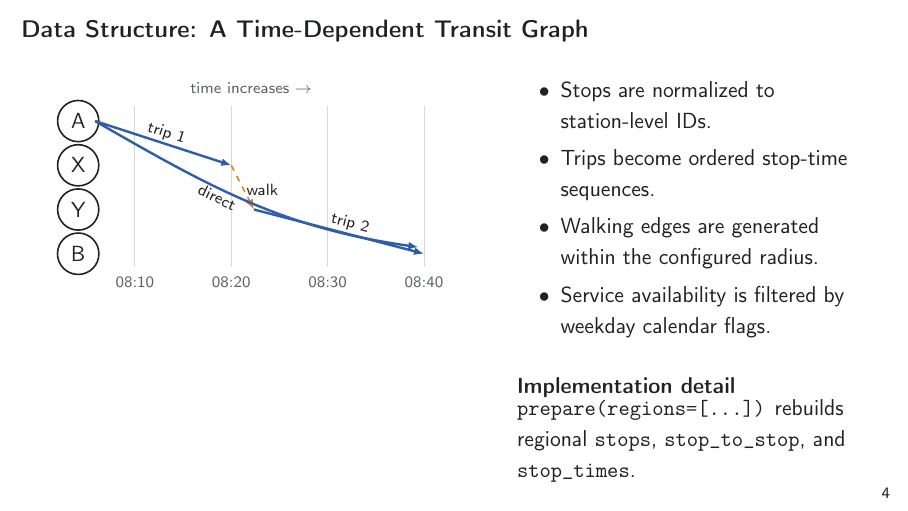
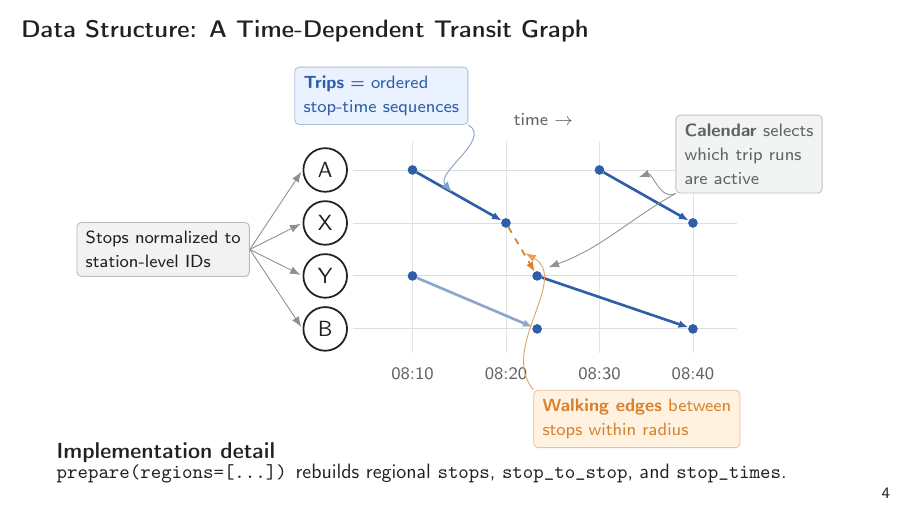
Before and after one commit to BruceKZ/COM490-Slides, LaTeX slides (main.tex, which reads figures/model/time_dependent_graph.tex): page 6 of 18. Compiled offline with pdfLaTeX.

Commit message:
Rework time-dependent graph slide: inline annotations replace bullet list

```diff
--- a/figures/model/time_dependent_graph.tex
+++ b/figures/model/time_dependent_graph.tex
@@ -1,20 +1,59 @@
-\begin{tikzpicture}[x=1cm,y=0.78cm,>=Latex,
-    stop/.style={circle,draw=ink,fill=white,minimum size=6mm,thick},
-    ride/.style={draw=track,very thick,-{Latex[length=5pt, width=4pt]}},
-    walkedge/.style={draw=walk,thick,dashed,-{Latex[length=5pt, width=4pt]}},
-    time/.style={font=\scriptsize,text=muted},
-    edgelabel/.style={font=\scriptsize,inner sep=1pt}]
+\begin{tikzpicture}[x=1cm,y=0.85cm,>=Latex,
+    stop/.style={circle,draw=ink,fill=white,minimum size=7mm,thick,font=\small},
+    event/.style={circle,draw=track,fill=track,inner sep=1.4pt},
+    ride/.style={draw=track,very thick,-{Latex[length=4.5pt, width=3.5pt]}},
+    walkedge/.style={draw=walk,thick,dashed,-{Latex[length=4.5pt, width=3.5pt]}},
+    timelabel/.style={font=\scriptsize,text=muted},
+    annot/.style={font=\scriptsize,align=left,inner sep=4pt,rounded corners=2pt,line width=0.4pt},
+    leader/.style={thin,->,>=Latex,shorten >=1pt}]
+  % station rows
   \foreach \y/\name in {3/A,2/X,1/Y,0/B}{
     \node[stop] (\name) at (0,\y) {\name};
+    \draw[muted!22] (0.45,\y) -- (6.6,\y);
   }
-  \foreach \x/\t in {1/08:10,2.7/08:20,4.4/08:30,6.1/08:40}{
-    \node[time] at (\x,-0.65) {\t};
-    \draw[muted!25] (\x,-0.3) -- (\x,3.35);
+  % time grid
+  \foreach \x/\t in {1.4/08:10,2.9/08:20,4.4/08:30,5.9/08:40}{
+    \node[timelabel] at (\x,-0.85) {\t};
+    \draw[muted!18] (\x,-0.45) -- (\x,3.55);
   }
-  \draw[ride] (0.3,3) -- node[edgelabel,above,sloped,pos=0.5]{trip 1} (2.7,2);
-  \draw[walkedge] (2.7,2) -- node[edgelabel,right,pos=0.55]{walk} (3.1,1);
-  \draw[ride] (3.1,1) -- node[edgelabel,above,sloped,pos=0.55]{trip 2} (6.1,0);
-  \draw[ride] (0.3,3) to[out=-30,in=172]
-    node[edgelabel,below,sloped,pos=0.4]{direct} (6.0,0.15);
-  \node[time] at (3.05,3.75) {time increases $\rightarrow$};
+  % --- event nodes (one per stop-time entry from GTFS) ---
+  \node[event] (aA)  at (1.4,3) {};
+  \node[event] (aX)  at (2.9,2) {};
+  \node[event] (aA2) at (4.4,3) {};
+  \node[event] (aX2) at (5.9,2) {};
+  \node[event] (bY)  at (3.4,1) {};
+  \node[event] (bB)  at (5.9,0) {};
+  \node[event] (bY0) at (1.4,1) {};
+  \node[event] (bB0) at (3.4,0) {};
+  % --- trip edges ---
+  \draw[ride] (aA) -- (aX);
+  \draw[ride] (aA2) -- (aX2);
+  \draw[ride] (bY) -- (bB);
+  \draw[ride,track!55] (bY0) -- (bB0);
+  % --- walk edge ---
+  \draw[walkedge] (aX) -- (bY);
+  % time arrow header
+  \node[timelabel] at (3.5,3.95) {time $\rightarrow$};
+
+  % --- annotations (the 4 bullet points, in-figure) ---
+  % 1. stations
+  \node[annot,draw=ink!30,text=ink,fill=ink!6] (n1) at (-2.6,1.5)
+    {Stops normalized to\\station-level IDs};
+  \draw[leader,ink!50] (n1.east) -- (A.west);
+  \draw[leader,ink!50] (n1.east) -- (X.west);
+  \draw[leader,ink!50] (n1.east) -- (Y.west);
+  \draw[leader,ink!50] (n1.east) -- (B.west);
+  % 2. trips
+  \node[annot,draw=track!40,text=track,fill=softblue] (n2) at (0.9,4.4)
+    {\textbf{Trips} = ordered\\stop-time sequences};
+  \draw[leader,track!60] (n2.south east) to[out=-30,in=130] (2.05,2.55);
+  % 3. walk
+  \node[annot,draw=walk!50,text=walk,fill=softorange] (n3) at (5.0,-1.7)
+    {\textbf{Walking edges} between\\stops within radius};
+  \draw[leader,walk!75] (n3.north west) to[out=130,in=-30] (3.18,1.45);
+  % 4. calendar
+  \node[annot,draw=muted!40,text=muted,fill=muted!8] (n4) at (6.8,3.3)
+    {\textbf{Calendar} selects\\which trip runs\\are active};
+  \draw[leader,muted!70] (n4.south west) to[out=-150,in=20] (5.0,2.85);
+  \draw[leader,muted!70] (n4.south west) to[out=-150,in=20] (3.55,1.15);
 \end{tikzpicture}
--- a/main.tex
+++ b/main.tex
@@ -113,23 +113,13 @@
 
 % ---------------------------------------------------------------------------
 \begin{frame}{Data Structure: A Time-Dependent Transit Graph}
-  \begin{columns}[T,onlytextwidth]
-    \column{0.54\textwidth}
-    \input{figures/model/time_dependent_graph.tex}
+  \centering
+  \resizebox{0.95\textwidth}{!}{\input{figures/model/time_dependent_graph.tex}}
 
-    \column{0.42\textwidth}
-    \begin{itemize}
-      \item Stops are normalized to station-level IDs.
-      \item Trips become ordered stop-time sequences.
-      \item Walking edges are generated within the configured radius.
-      \item Service availability is filtered by weekday calendar flags.
-    \end{itemize}
-
-    \vspace{2mm}
-    \begin{block}{Implementation detail}
-      \texttt{prepare(regions=[...])} rebuilds regional \texttt{stops}, \texttt{stop\_to\_stop}, and \texttt{stop\_times}.
-    \end{block}
-  \end{columns}
+  \vspace{-5mm}
+  \begin{block}{Implementation detail}
+    \small\texttt{prepare(regions=[...])} rebuilds regional \texttt{stops}, \texttt{stop\_to\_stop}, and \texttt{stop\_times}.
+  \end{block}
 \end{frame}
 
 % ---------------------------------------------------------------------------
```
